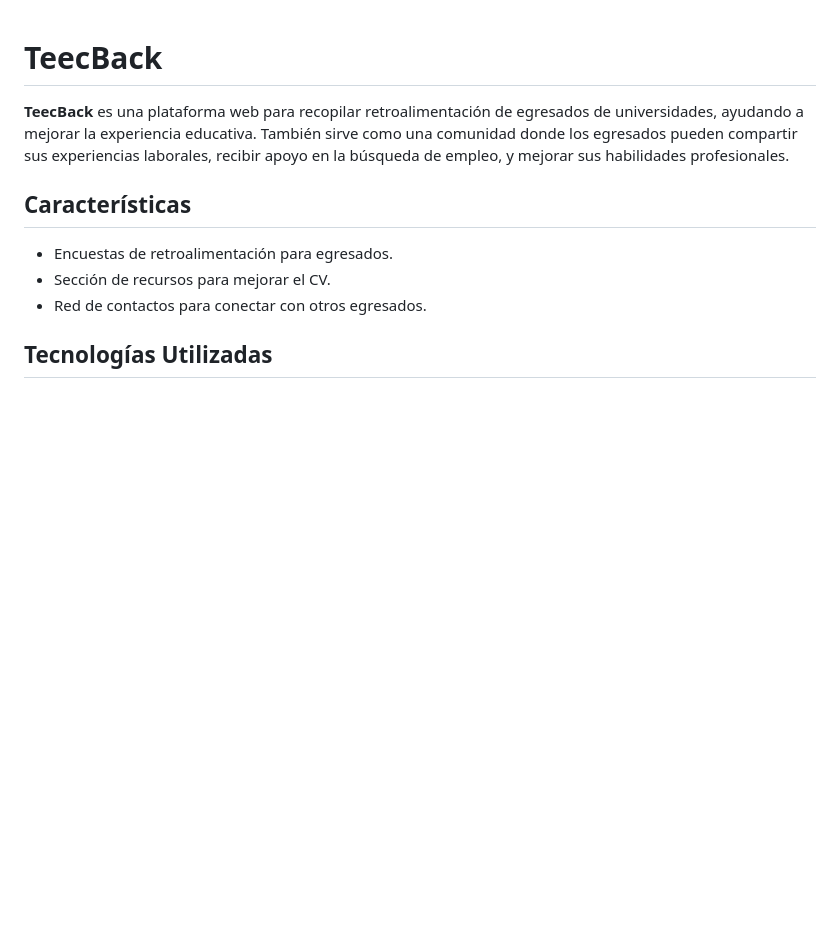
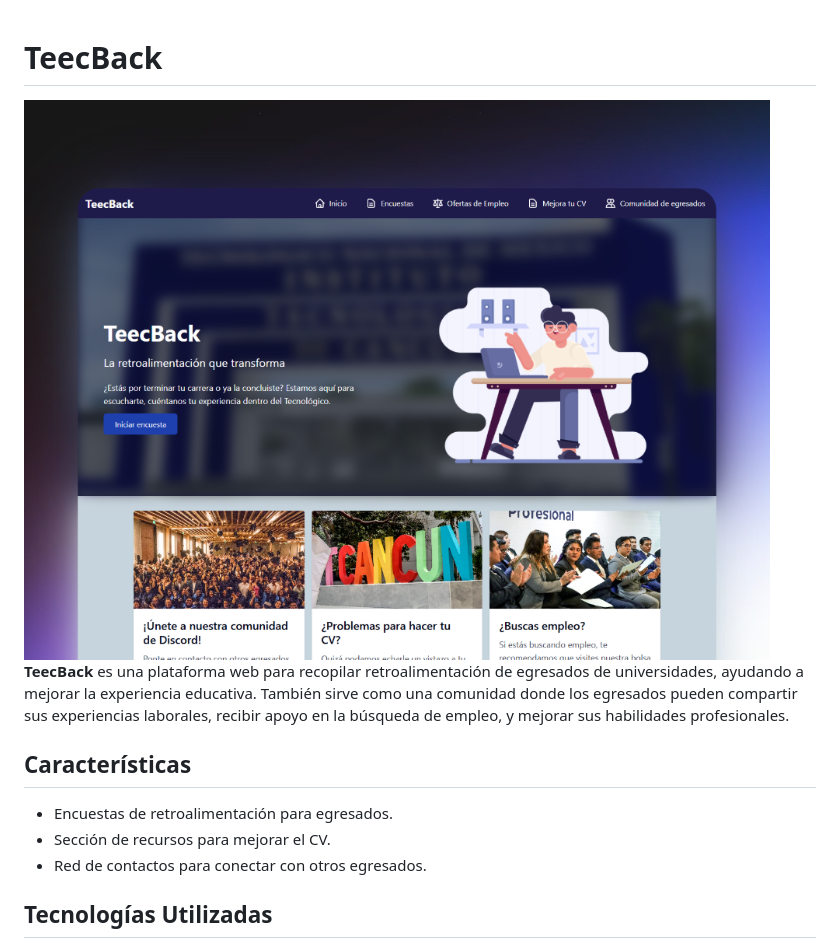
Before and after one commit to RasenBunkai/TeecBack, a Markdown page: README.md, the part around the change printed below. Rendered like a GitHub page; pictures changed too: src/img/TeecBackMockup.png (added); blank space fills up the shorter version.

```diff
--- a/README.md
+++ b/README.md
@@ -1,5 +1,5 @@
 # TeecBack
-
+![TeecBackMockUp](src/img/TeecBackMockup.png)
 **TeecBack** es una plataforma web para recopilar retroalimentación de egresados de universidades, ayudando a mejorar la experiencia educativa. También sirve como una comunidad donde los egresados pueden compartir sus experiencias laborales, recibir apoyo en la búsqueda de empleo, y mejorar sus habilidades profesionales.
 
 ## Características
```
Also changed, not shown: other parts of README.md (+1 -1 lines), 10 other files.
